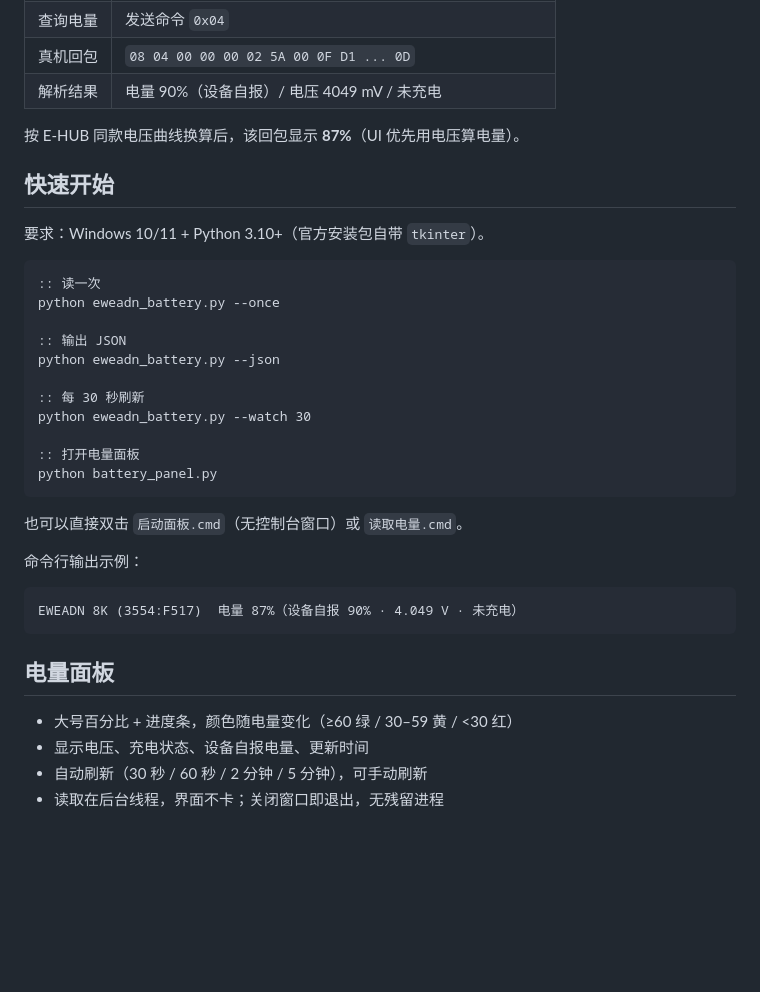
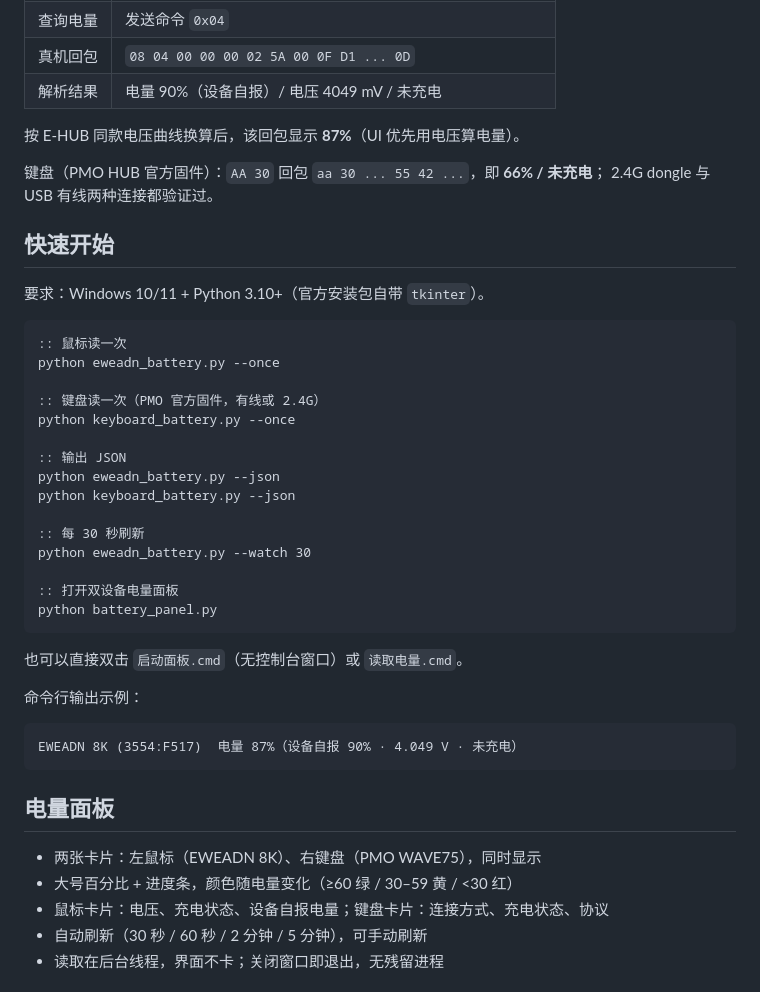
Before and after one commit to Quiet-zh/Wireless-HID-Toolbox, a Markdown page: README.md, the part around one of its changes. GitHub-like rendering; blank space fills up the shorter version.

````diff
--- a/README.md
+++ b/README.md
@@ -22,21 +23,28 @@
 
 按 E-HUB 同款电压曲线换算后，该回包显示 **87%**（UI 优先用电压算电量）。
 
+键盘（PMO HUB 官方固件）：`AA 30` 回包 `aa 30 ... 55 42 ...`，即 **66% / 未充电**；
+2.4G dongle 与 USB 有线两种连接都验证过。
+
 ## 快速开始
 
 要求：Windows 10/11 + Python 3.10+（官方安装包自带 `tkinter`）。
 
 ```bat
-:: 读一次
+:: 鼠标读一次
 python eweadn_battery.py --once
+
+:: 键盘读一次（PMO 官方固件，有线或 2.4G）
+python keyboard_battery.py --once
 
 :: 输出 JSON
 python eweadn_battery.py --json
+python keyboard_battery.py --json
 
 :: 每 30 秒刷新
 python eweadn_battery.py --watch 30
 
-:: 打开电量面板
+:: 打开双设备电量面板
 python battery_panel.py
 ```
 
@@ -50,8 +58,9 @@ EWEADN 8K (3554:F517)  电量 87%（设备自报 90% · 4.049 V · 未充电）
 
 ## 电量面板
 
+- 两张卡片：左鼠标（EWEADN 8K）、右键盘（PMO WAVE75），同时显示
 - 大号百分比 + 进度条，颜色随电量变化（≥60 绿 / 30–59 黄 / <30 红）
-- 显示电压、充电状态、设备自报电量、更新时间
+- 鼠标卡片：电压、充电状态、设备自报电量；键盘卡片：连接方式、充电状态、协议
 - 自动刷新（30 秒 / 60 秒 / 2 分钟 / 5 分钟），可手动刷新
 - 读取在后台线程，界面不卡；关闭窗口即退出，无残留进程
 
````
Also changed, not shown: other parts of README.md (+15 -13 lines), docs/panel.png, 3 other files.
